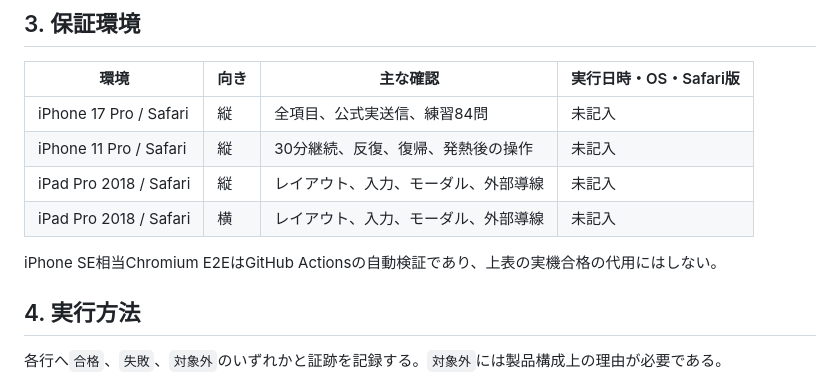
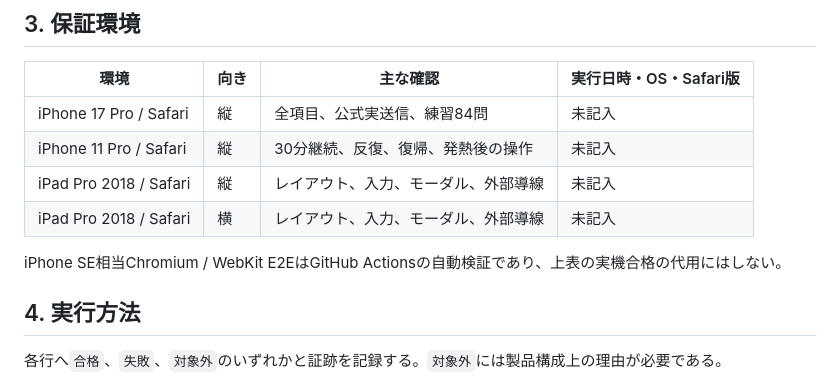
Before and after one commit to chameleonjp-lab/tomatooku, a Markdown page: docs/RELEASE_DEVICE_CHECK_v2.md, the part around the change. Drawn GitHub-style.

Commit message:
docs: WebKit E2Eと実機確認の境界を明記

```diff
--- a/docs/RELEASE_DEVICE_CHECK_v2.md
+++ b/docs/RELEASE_DEVICE_CHECK_v2.md
@@ -44,7 +44,7 @@
 | iPad Pro 2018 / Safari | 縦 | レイアウト、入力、モーダル、外部導線 | 未記入 |
 | iPad Pro 2018 / Safari | 横 | レイアウト、入力、モーダル、外部導線 | 未記入 |
 
-iPhone SE相当Chromium E2EはGitHub Actionsの自動検証であり、上表の実機合格の代用にはしない。
+iPhone SE相当Chromium / WebKit E2EはGitHub Actionsの自動検証であり、上表の実機合格の代用にはしない。
 
 ## 4. 実行方法
 
```
